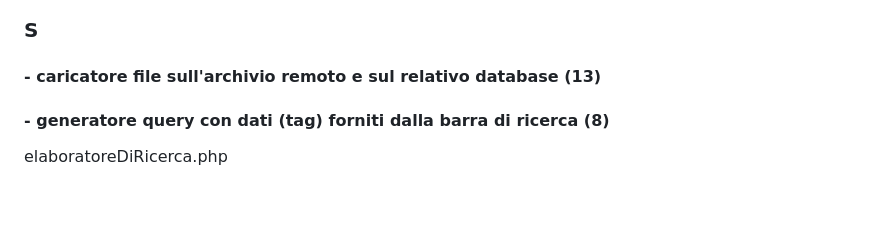
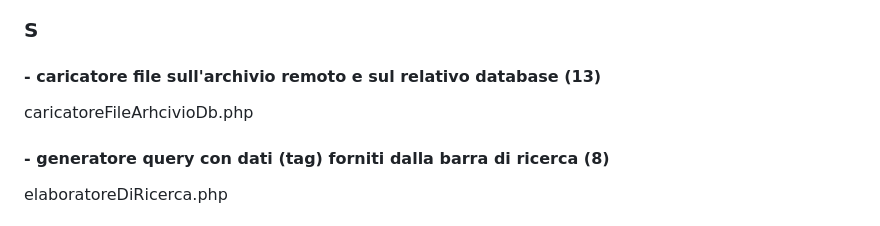
Before and after one commit to duribb/gpoi_enzo, a Markdown page: README.md, the part around the change. Rendered like a GitHub page; blank space fills up the shorter version.

```diff
--- a/README.md
+++ b/README.md
@@ -63,6 +63,7 @@ Va curata l'interfaccia grafica in modo da essere il più possibile user friendl
 
 ### S
 #### - caricatore file sull'archivio remoto e sul relativo database (13)
+caricatoreFileArhcivioDb.php
 #### - generatore query con dati (tag) forniti dalla barra di ricerca (8)
 elaboratoreDiRicerca.php
 
```
